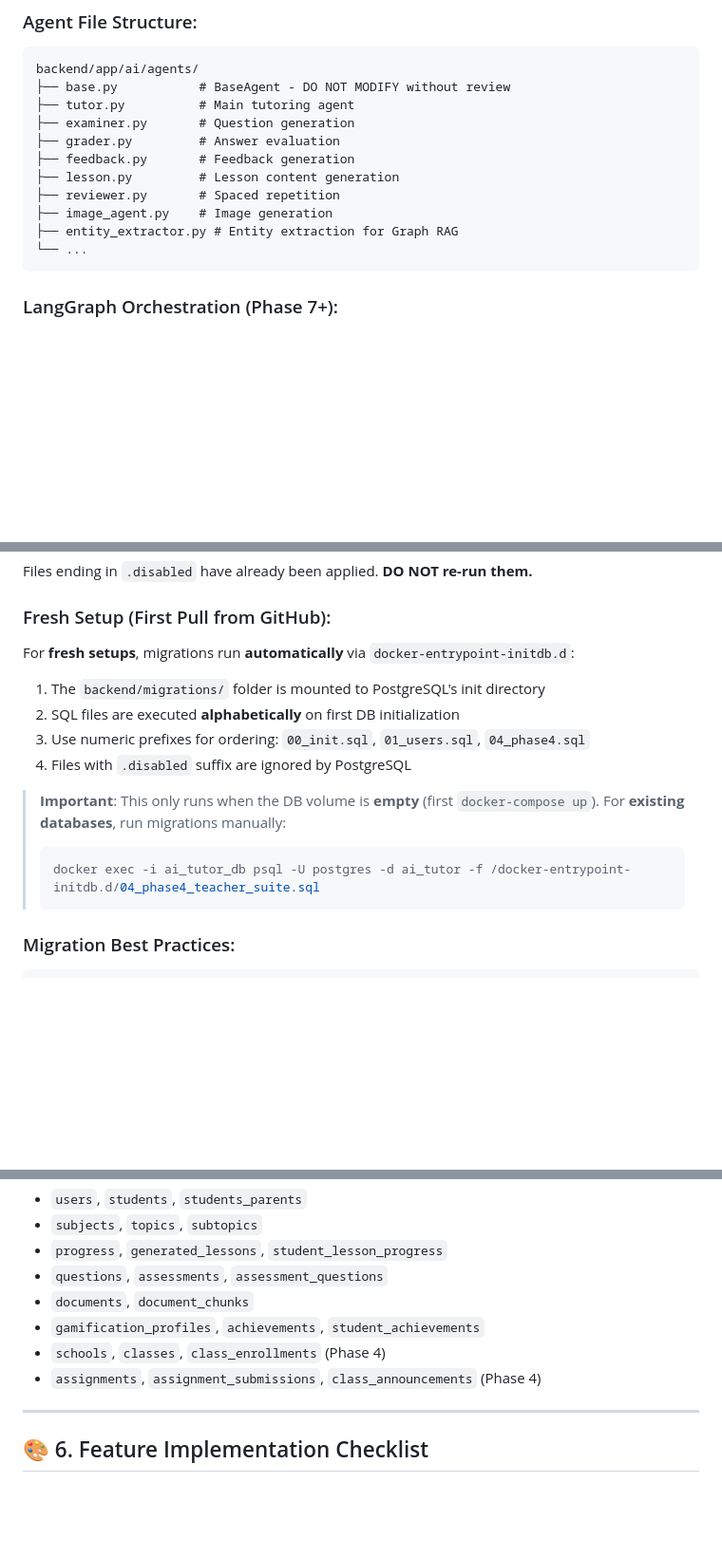
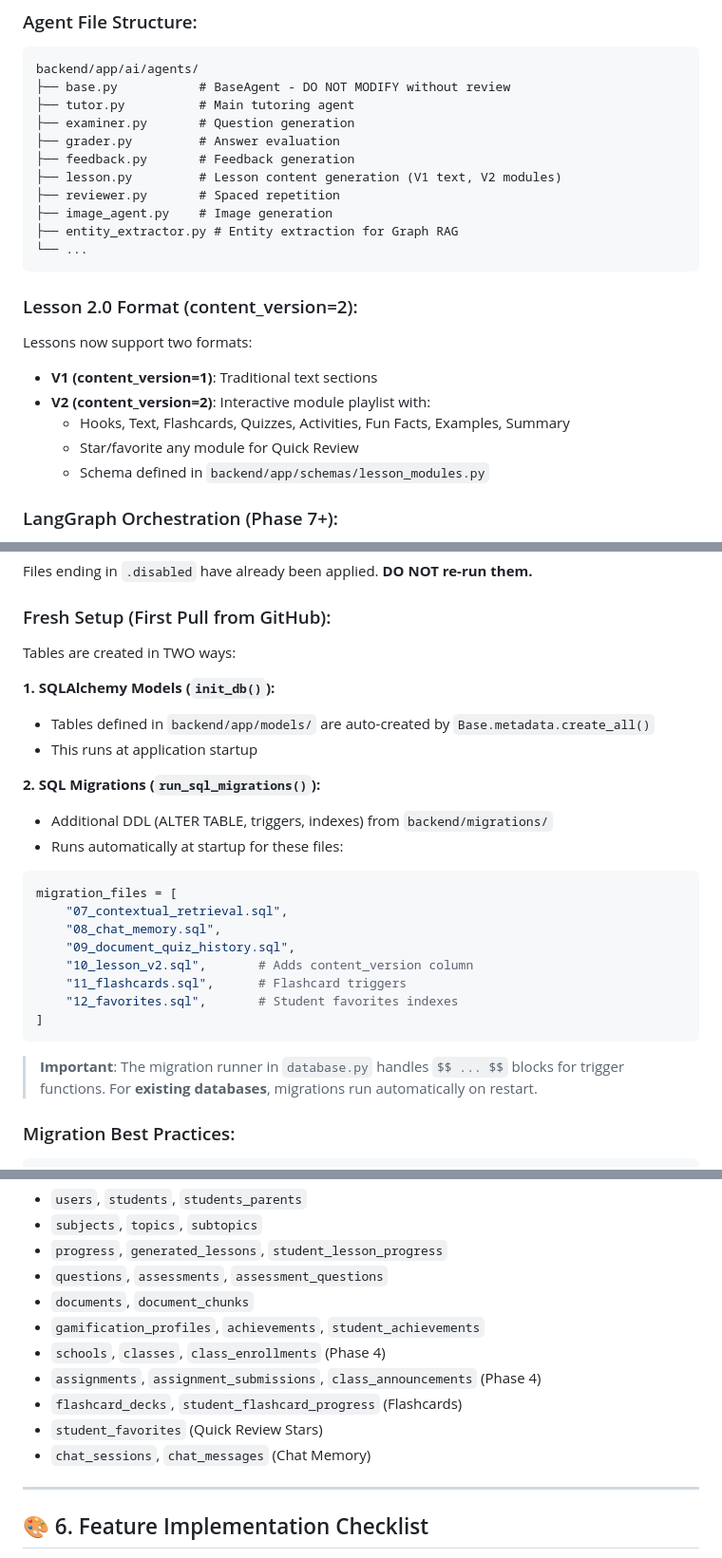
Before and after one commit to rspventures/ai_ed_tech, a Markdown page: INSTRUCTIONS.md, 3 parts joined by grey strips. Shown at 95% size. Drawn GitHub-style; blank space fills up the shorter version.

Commit message:
docs: Update INSTRUCTIONS.md with Lesson 2.0, favorites, and migration auto-run info

````diff
--- a/INSTRUCTIONS.md
+++ b/INSTRUCTIONS.md
@@ -56,12 +56,21 @@ backend/app/ai/agents/
 ├── examiner.py       # Question generation
 ├── grader.py         # Answer evaluation
 ├── feedback.py       # Feedback generation
-├── lesson.py         # Lesson content generation
+├── lesson.py         # Lesson content generation (V1 text, V2 modules)
 ├── reviewer.py       # Spaced repetition
 ├── image_agent.py    # Image generation
 ├── entity_extractor.py # Entity extraction for Graph RAG
 └── ...
 ```
+
+### Lesson 2.0 Format (content_version=2):
+Lessons now support two formats:
+- **V1 (content_version=1)**: Traditional text sections
+- **V2 (content_version=2)**: Interactive module playlist with:
+  - Hooks, Text, Flashcards, Quizzes, Activities, Fun Facts, Examples, Summary
+  - Star/favorite any module for Quick Review
+  - Schema defined in `backend/app/schemas/lesson_modules.py`
+
 
 ### LangGraph Orchestration (Phase 7+):
 
@@ -228,17 +237,28 @@ migrations/
 Files ending in `.disabled` have already been applied. **DO NOT re-run them.**
 
 ### Fresh Setup (First Pull from GitHub):
-For **fresh setups**, migrations run **automatically** via `docker-entrypoint-initdb.d`:
-1. The `backend/migrations/` folder is mounted to PostgreSQL's init directory
-2. SQL files are executed **alphabetically** on first DB initialization
-3. Use numeric prefixes for ordering: `00_init.sql`, `01_users.sql`, `04_phase4.sql`
-4. Files with `.disabled` suffix are ignored by PostgreSQL
+Tables are created in TWO ways:
 
-> **Important**: This only runs when the DB volume is **empty** (first `docker-compose up`).
-> For **existing databases**, run migrations manually:
-> ```bash
-> docker exec -i ai_tutor_db psql -U postgres -d ai_tutor -f /docker-entrypoint-initdb.d/04_phase4_teacher_suite.sql
-> ```
+**1. SQLAlchemy Models (`init_db()`):**
+- Tables defined in `backend/app/models/` are auto-created by `Base.metadata.create_all()`
+- This runs at application startup
+
+**2. SQL Migrations (`run_sql_migrations()`):**
+- Additional DDL (ALTER TABLE, triggers, indexes) from `backend/migrations/`
+- Runs automatically at startup for these files:
+```python
+migration_files = [
+    "07_contextual_retrieval.sql",
+    "08_chat_memory.sql",
+    "09_document_quiz_history.sql",
+    "10_lesson_v2.sql",       # Adds content_version column
+    "11_flashcards.sql",      # Flashcard triggers
+    "12_favorites.sql",       # Student favorites indexes
+]
+```
+
+> **Important**: The migration runner in `database.py` handles `$$ ... $$` blocks for trigger functions.
+> For **existing databases**, migrations run automatically on restart.
 
 ### Migration Best Practices:
 ```sql
@@ -260,6 +280,9 @@ ALTER TABLE my_table ADD COLUMN new_column TEXT;
 - `gamification_profiles`, `achievements`, `student_achievements`
 - `schools`, `classes`, `class_enrollments` (Phase 4)
 - `assignments`, `assignment_submissions`, `class_announcements` (Phase 4)
+- `flashcard_decks`, `student_flashcard_progress` (Flashcards)
+- `student_favorites` (Quick Review Stars)
+- `chat_sessions`, `chat_messages` (Chat Memory)
 
 ---
 
````
Also changed, not shown: other parts of INSTRUCTIONS.md (+1 -1 lines).
